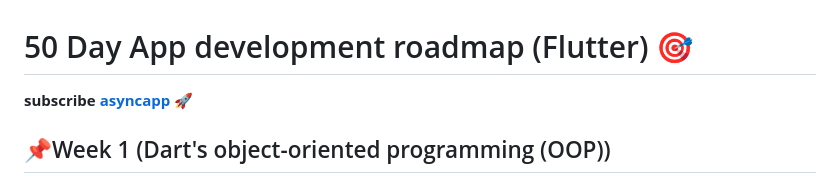
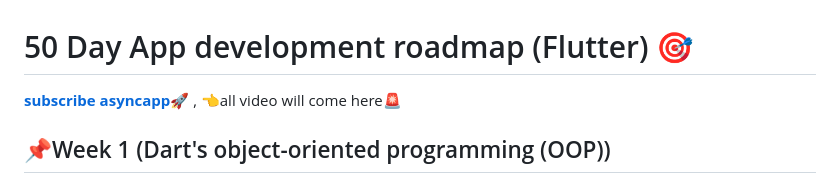
Before and after one commit to asyncapp1/flutter_in_50_day, a Markdown page: README.md, the part around the change. Rendered like a GitHub page.

```diff
--- a/README.md
+++ b/README.md
@@ -1,6 +1,6 @@
 # 50 Day App development roadmap (Flutter) 🎯
 
- **subscribe [asyncapp](https://www.youtube.com/@asyncapp) 🚀**
+ **[subscribe asyncapp](https://www.youtube.com/@asyncapp)🚀** , 👈all video will come here🚨
 
 ## 📌Week 1 (Dart's object-oriented programming (OOP))
 
```
